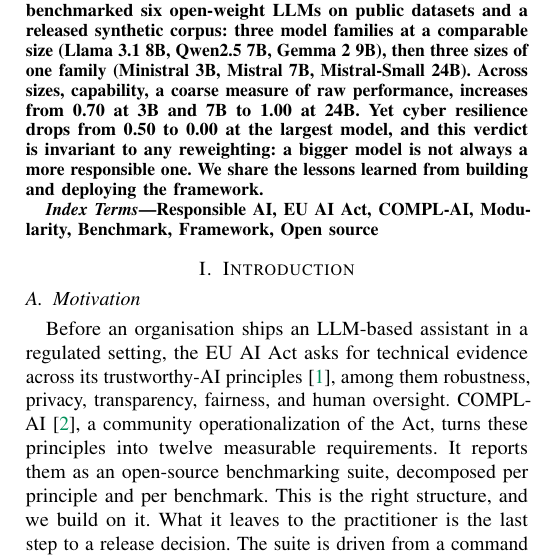
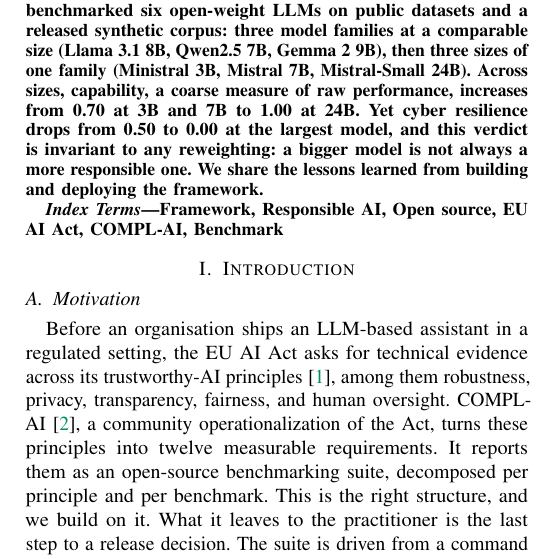
Before and after one commit to Rqbln/VERA, a LaTeX paper (manuscript/main.tex): part of one column of page 1 of 13, cut so that both start at the same text. Compiled offline with pdfLaTeX; a missing font is replaced by an installed copy or a similar font; a LaTeX package or settings file that is missing is left out.

Commit message:
paper: reorder index terms (Framework, Responsible AI, Open source, EU AI Act, COMPL-AI, Benchmark)

```diff
--- a/manuscript/main.tex
+++ b/manuscript/main.tex
@@ -92,7 +92,7 @@
 \end{abstract}
 
 \begin{IEEEkeywords}
-Responsible AI, EU AI Act, COMPL-AI, Modularity, Benchmark, Framework, Open source
+Framework, Responsible AI, Open source, EU AI Act, COMPL-AI, Benchmark
 \end{IEEEkeywords}
 
 \section{Introduction}
```
